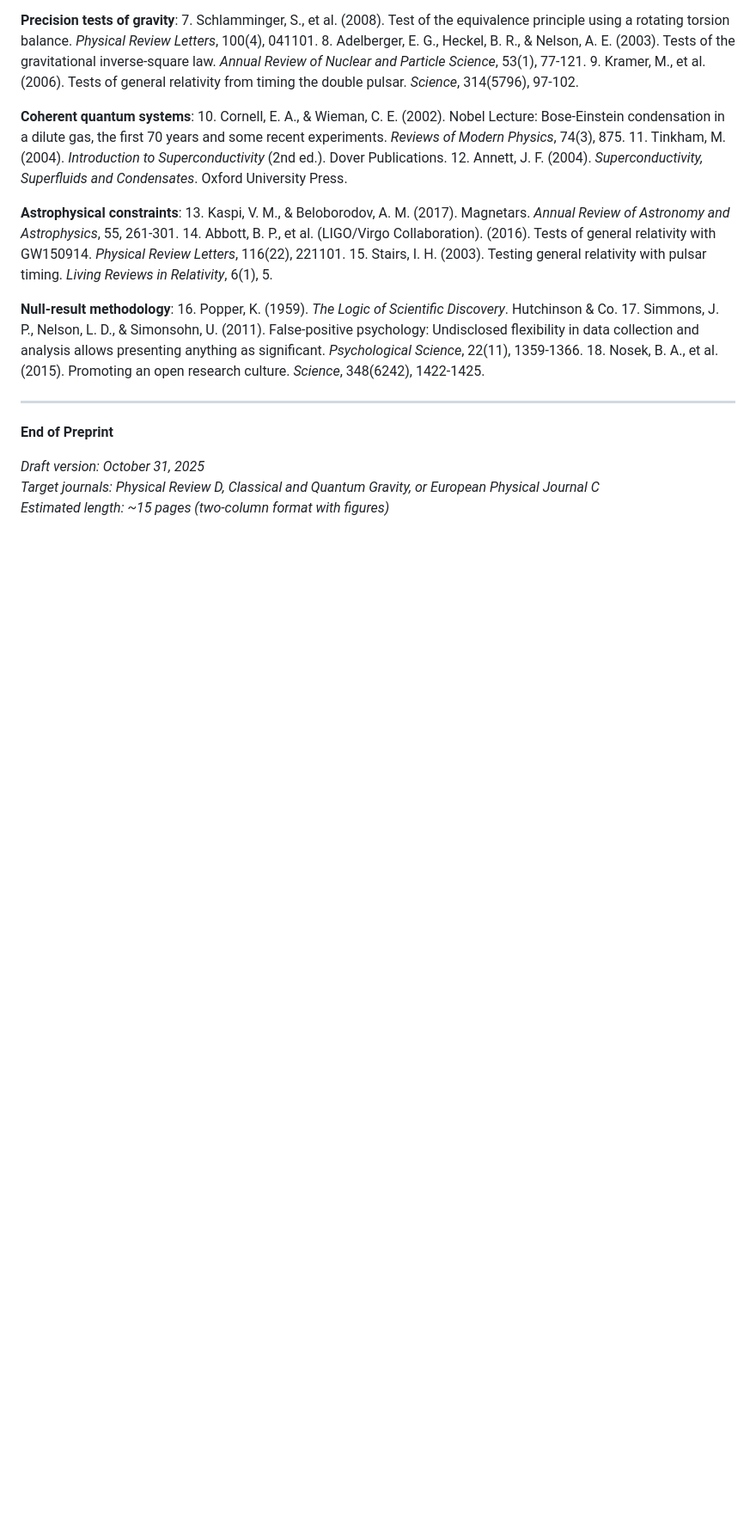
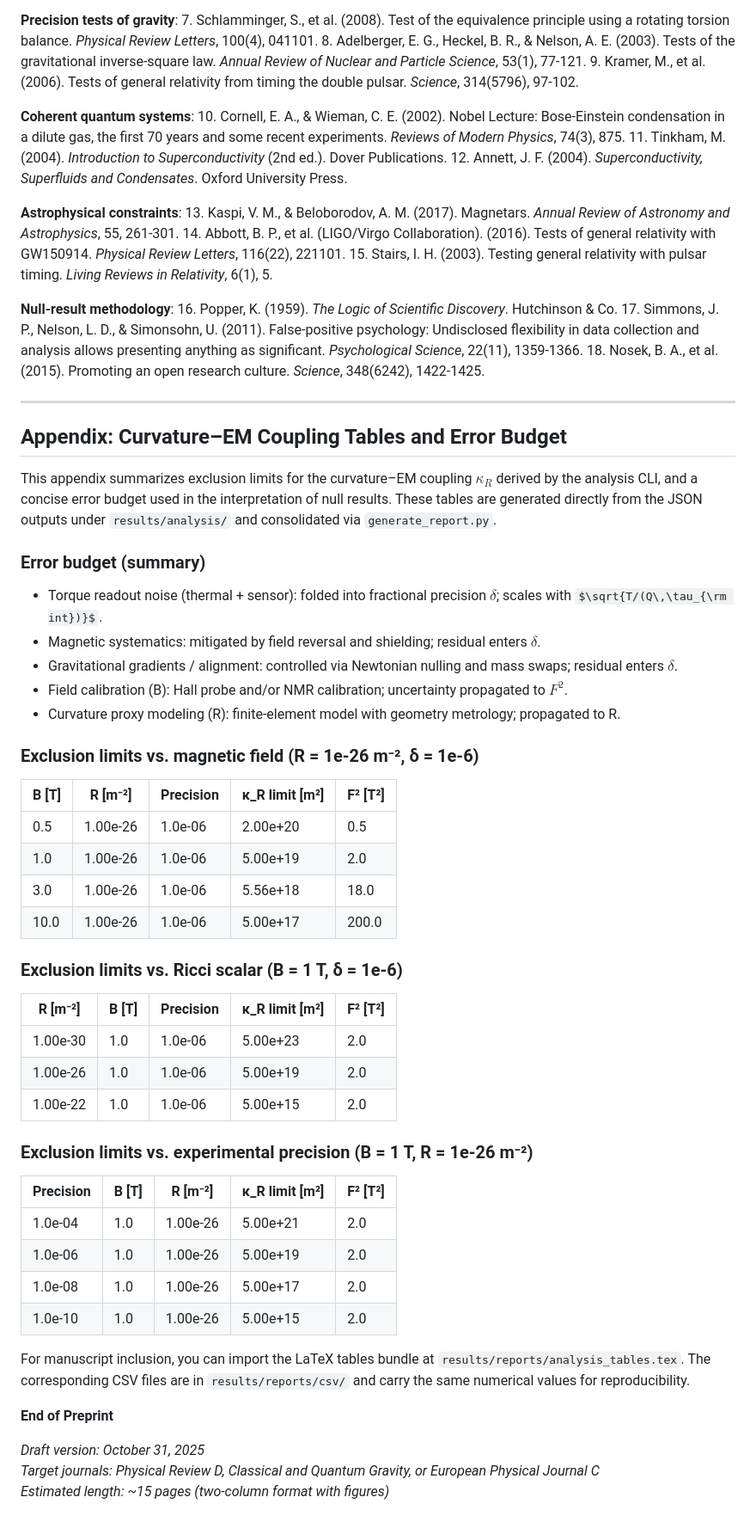
Before and after one commit to DawsonInstitute/coherence-gravity-coupling, a Markdown page: papers/null_results_preprint.md, the part around the change. Shown at 86% size. Rendered like a GitHub page; some formulas as TeX source; blank space fills up the shorter version.

Commit message:
Preprint: add appendix with κ_R tables and concise error budget; reference consolidated reports

```diff
--- a/papers/null_results_preprint.md
+++ b/papers/null_results_preprint.md
@@ -551,6 +551,46 @@ We thank the developers of NumPy, SciPy, and Matplotlib for foundational scienti
 
 ---
 
+## Appendix: Curvature–EM Coupling Tables and Error Budget
+
+This appendix summarizes exclusion limits for the curvature–EM coupling $\kappa_R$ derived by the analysis CLI, and a concise error budget used in the interpretation of null results. These tables are generated directly from the JSON outputs under `results/analysis/` and consolidated via `generate_report.py`.
+
+### Error budget (summary)
+
+- Torque readout noise (thermal + sensor): folded into fractional precision $\delta$; scales with $\sqrt{T/(Q\,\tau_{\rm int})}$.
+- Magnetic systematics: mitigated by field reversal and shielding; residual enters $\delta$.
+- Gravitational gradients / alignment: controlled via Newtonian nulling and mass swaps; residual enters $\delta$.
+- Field calibration (B): Hall probe and/or NMR calibration; uncertainty propagated to $F^2$.
+- Curvature proxy modeling (R): finite-element model with geometry metrology; propagated to R.
+
+### Exclusion limits vs. magnetic field (R = 1e-26 m⁻², δ = 1e-6)
+
+| B [T] | R [m⁻²] | Precision | κ_R limit [m²] | F² [T²] |
+|-------|---------|-----------|-----------------|---------|
+| 0.5 | 1.00e-26 | 1.0e-06 | 2.00e+20 | 0.5 |
+| 1.0 | 1.00e-26 | 1.0e-06 | 5.00e+19 | 2.0 |
+| 3.0 | 1.00e-26 | 1.0e-06 | 5.56e+18 | 18.0 |
+| 10.0 | 1.00e-26 | 1.0e-06 | 5.00e+17 | 200.0 |
+
+### Exclusion limits vs. Ricci scalar (B = 1 T, δ = 1e-6)
+
+| R [m⁻²] | B [T] | Precision | κ_R limit [m²] | F² [T²] |
+|---------|-------|-----------|-----------------|---------|
+| 1.00e-30 | 1.0 | 1.0e-06 | 5.00e+23 | 2.0 |
+| 1.00e-26 | 1.0 | 1.0e-06 | 5.00e+19 | 2.0 |
+| 1.00e-22 | 1.0 | 1.0e-06 | 5.00e+15 | 2.0 |
+
+### Exclusion limits vs. experimental precision (B = 1 T, R = 1e-26 m⁻²)
+
+| Precision | B [T] | R [m⁻²] | κ_R limit [m²] | F² [T²] |
+|-----------|-------|---------|-----------------|---------|
+| 1.0e-04 | 1.0 | 1.00e-26 | 5.00e+21 | 2.0 |
+| 1.0e-06 | 1.0 | 1.00e-26 | 5.00e+19 | 2.0 |
+| 1.0e-08 | 1.0 | 1.00e-26 | 5.00e+17 | 2.0 |
+| 1.0e-10 | 1.0 | 1.00e-26 | 5.00e+15 | 2.0 |
+
+For manuscript inclusion, you can import the LaTeX tables bundle at `results/reports/analysis_tables.tex`. The corresponding CSV files are in `results/reports/csv/` and carry the same numerical values for reproducibility.
+
 **End of Preprint**
 
 *Draft version: October 31, 2025*
```
